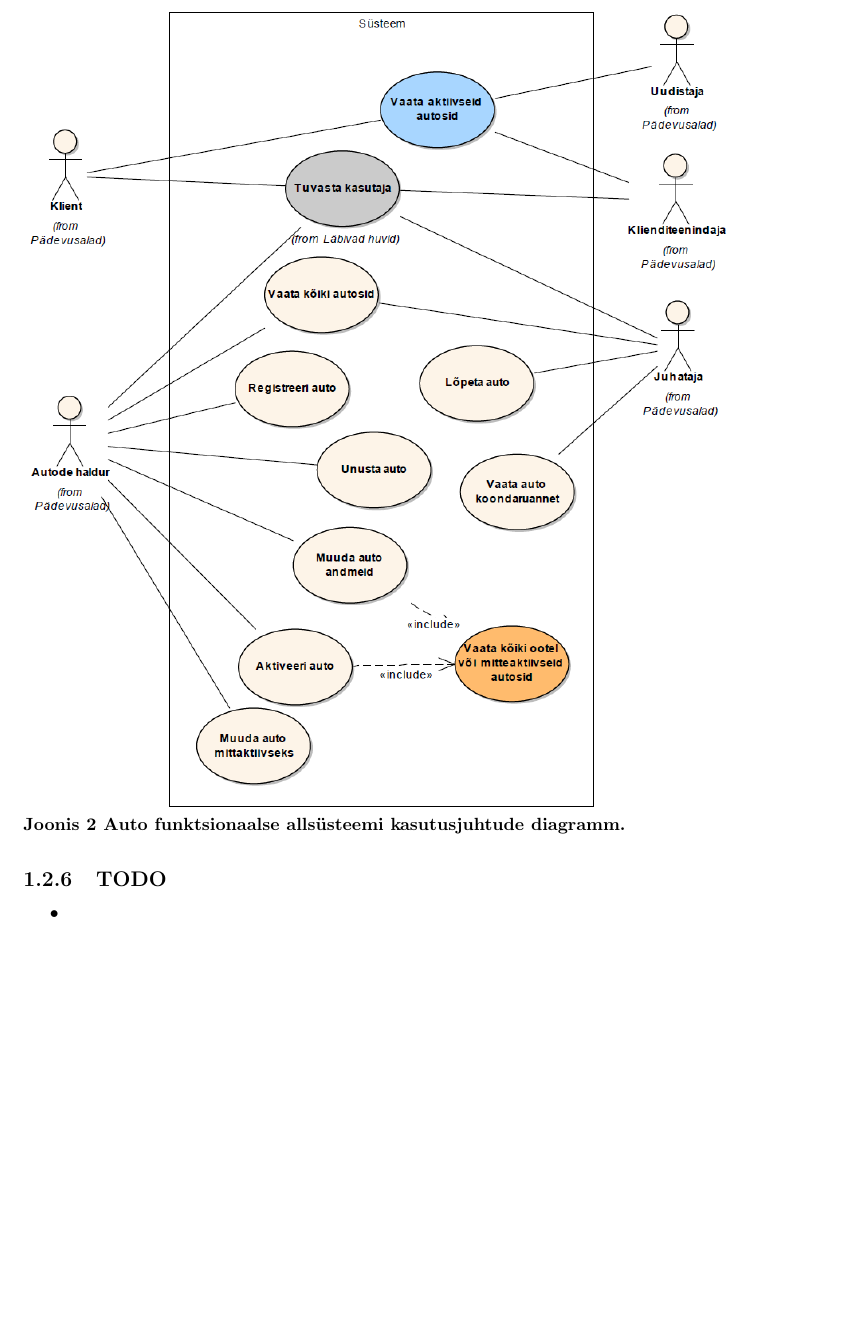
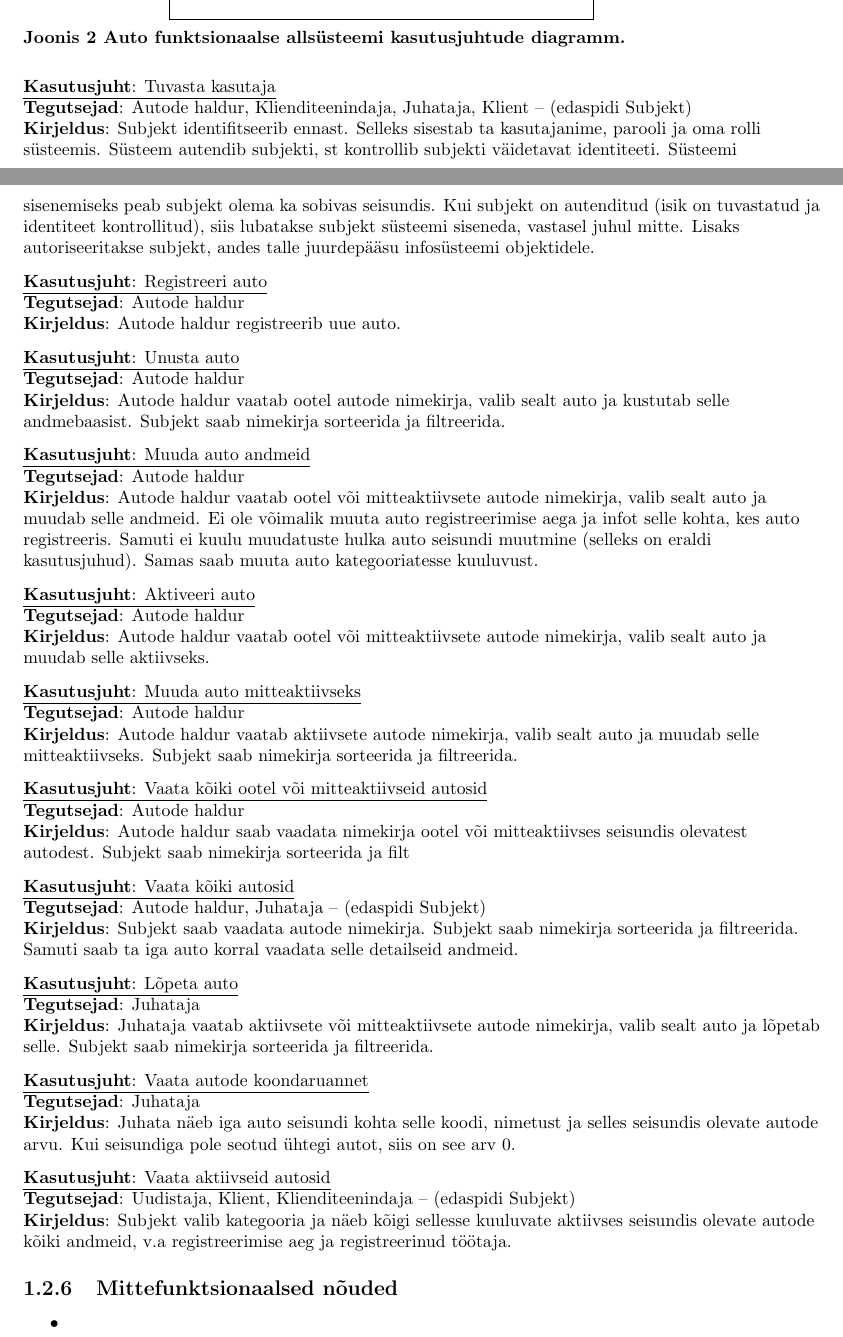
Before and after one commit to kaarelsoot/DatabaseProject, a LaTeX document (Document/Dokument.tex, which reads Document/Chapter1.tex): part of page 13 of 21 before the commit and two parts of pages 13 and 14 of 22 after it, the two joined at a grey line, cut so that both start at the same text, the shorter picture padded with empty space. Compiled offline with pdfLaTeX.

Commit message:
Lisatud Allsüsteemi kasutusjuhtude eskiismudel

```diff
--- a/Document/Chapter1.tex
+++ b/Document/Chapter1.tex
@@ -373,7 +373,73 @@ Allsüsteem loeb.
 	\caption{\textbf{Joonis 2 Auto funktsionaalse allsüsteemi kasutusjuhtude diagramm.}}
 \end{figure}
 
-\subsection{TODO}
+\begin{flushleft}
+\underline{\textbf{Kasutusjuht}: Tuvasta kasutaja} \\
+\textbf{Tegutsejad}: Autode haldur, Klienditeenindaja, Juhataja, Klient – (edaspidi Subjekt) \\
+\textbf{Kirjeldus}: Subjekt identifitseerib ennast. Selleks sisestab ta kasutajanime, parooli ja oma rolli süsteemis. Süsteem autendib subjekti, st kontrollib subjekti väidetavat identiteeti. Süsteemi sisenemiseks peab subjekt olema ka sobivas seisundis. Kui subjekt on autenditud (isik on tuvastatud ja identiteet kontrollitud), siis lubatakse subjekt süsteemi siseneda, vastasel juhul mitte. Lisaks autoriseeritakse subjekt, andes talle juurdepääsu infosüsteemi objektidele.
+\end{flushleft}
+
+\begin{flushleft}
+\underline{\textbf{Kasutusjuht}: Registreeri auto} \\
+\textbf{Tegutsejad}: Autode haldur \\
+\textbf{Kirjeldus}: Autode haldur registreerib uue auto.
+\end{flushleft}
+
+\begin{flushleft}
+	\underline{\textbf{Kasutusjuht}: Unusta auto} \\
+	\textbf{Tegutsejad}: Autode haldur \\
+	\textbf{Kirjeldus}: Autode haldur vaatab ootel autode nimekirja, valib sealt auto ja kustutab selle andmebaasist. Subjekt saab nimekirja sorteerida ja filtreerida.
+\end{flushleft}
+
+\begin{flushleft}
+	\underline{\textbf{Kasutusjuht}: Muuda auto andmeid} \\
+	\textbf{Tegutsejad}: Autode haldur \\
+	\textbf{Kirjeldus}: Autode haldur vaatab ootel  või mitteaktiivsete autode nimekirja, valib sealt auto ja muudab selle andmeid. Ei ole võimalik muuta auto registreerimise aega ja infot selle kohta, kes auto registreeris. Samuti ei kuulu muudatuste hulka auto seisundi muutmine (selleks on eraldi kasutusjuhud). Samas saab muuta auto kategooriatesse kuuluvust.
+\end{flushleft}
+
+\begin{flushleft}
+	\underline{\textbf{Kasutusjuht}: Aktiveeri auto} \\
+	\textbf{Tegutsejad}: Autode haldur \\
+	\textbf{Kirjeldus}: Autode haldur vaatab ootel või mitteaktiivsete autode nimekirja, valib sealt auto ja muudab selle aktiivseks.
+\end{flushleft}
+
+\begin{flushleft}
+	\underline{\textbf{Kasutusjuht}: Muuda auto mitteaktiivseks} \\
+	\textbf{Tegutsejad}: Autode haldur \\
+	\textbf{Kirjeldus}: Autode haldur vaatab aktiivsete autode nimekirja, valib sealt auto ja muudab selle mitteaktiivseks. Subjekt saab nimekirja sorteerida ja filtreerida.
+\end{flushleft}
+
+\begin{flushleft}
+	\underline{\textbf{Kasutusjuht}: Vaata kõiki ootel või mitteaktiivseid autosid} \\
+	\textbf{Tegutsejad}: Autode haldur \\
+	\textbf{Kirjeldus}: Autode haldur saab vaadata nimekirja ootel või mitteaktiivses seisundis olevatest autodest. Subjekt saab nimekirja sorteerida ja filt
+\end{flushleft}
+
+\begin{flushleft}
+	\underline{\textbf{Kasutusjuht}: Vaata kõiki autosid} \\
+	\textbf{Tegutsejad}: Autode haldur, Juhataja – (edaspidi Subjekt) \\
+	\textbf{Kirjeldus}: Subjekt saab vaadata autode nimekirja. Subjekt saab nimekirja sorteerida ja filtreerida. Samuti saab ta iga auto korral vaadata selle detailseid andmeid.
+\end{flushleft}
+
+\begin{flushleft}
+	\underline{\textbf{Kasutusjuht}: Lõpeta auto} \\
+	\textbf{Tegutsejad}: Juhataja \\
+	\textbf{Kirjeldus}: Juhataja vaatab aktiivsete või mitteaktiivsete autode nimekirja, valib sealt auto ja lõpetab selle. Subjekt saab nimekirja sorteerida ja filtreerida.
+\end{flushleft}
+
+\begin{flushleft}
+	\underline{\textbf{Kasutusjuht}: Vaata autode koondaruannet} \\
+	\textbf{Tegutsejad}: Juhataja \\
+	\textbf{Kirjeldus}: Juhata näeb iga auto seisundi kohta selle koodi, nimetust ja selles seisundis olevate autode arvu. Kui seisundiga pole seotud ühtegi autot, siis on see arv 0.
+\end{flushleft}
+
+\begin{flushleft}
+	\underline{\textbf{Kasutusjuht}: Vaata aktiivseid autosid} \\
+	\textbf{Tegutsejad}: Uudistaja, Klient, Klienditeenindaja – (edaspidi Subjekt) \\
+	\textbf{Kirjeldus}: Subjekt valib kategooria ja näeb kõigi sellesse kuuluvate aktiivses seisundis olevate autode kõiki andmeid, v.a registreerimise aeg ja registreerinud töötaja.
+\end{flushleft}
+
+\subsection{Mittefunktsionaalsed nõuded}
 \begin{itemize}
 	\item
 \end{itemize}
```
